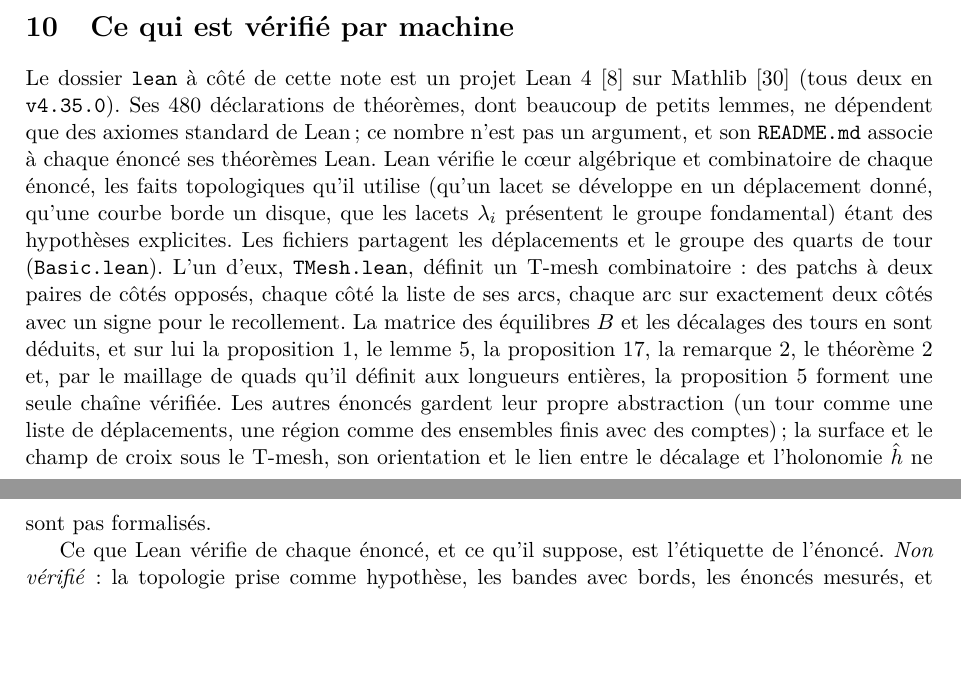
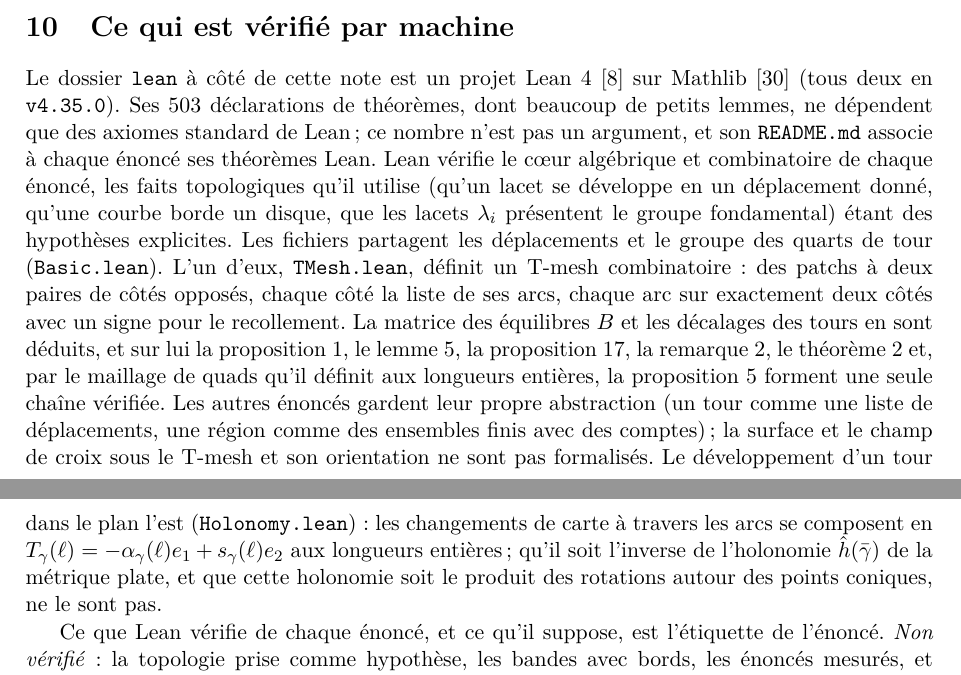
Before and after one commit to marcgardent/openclare, a LaTeX paper (docs/research/turns-of-a-t-mesh/paper.fr.tex): two parts of pages 27 and 28 of 31 before the commit and two parts of pages 27 and 28 of 32 after it, joined at a grey line, cut so that both start at the same text, the shorter picture padded with empty space. Compiled offline with pdfLaTeX; a LaTeX package or settings file that is missing is left out.

Commit message:
Lean, check and papers: the development of a turn is -alpha e1 + shift e2, and it is the inverse of the holonomy of the word on every sphere (DT-134, third brick)
Merges claude/development-thm (Development.lean: Turn.development_eq on an
oriented T-mesh at whole lengths, from crossLin_acrossDir, the geometric
content of Oriented, and the invariant of the frame along a path; standard
axioms only, checked here) and claude/development-eval (Check/Main.lean
evaluates the development of every turn and, on spheres, compares it with
Fox.hol of the word of develop.py: 4,898 of 4,898 developments, 3,865 of
3,865 holonomies on 34 spheres, 50 of 50 instances).

Paper B: the box of Proposition "The shift of a turn is linear" names the
development and drops "only the offset across the walk is followed"; the
Burgers box records the holonomy test; the machine-checked section says
what is now formalized and what remains (the development as the inverse of
the holonomy of the flat metric, that holonomy as the product of the
rotations); 503 declarations. READMEs and results/seed-1.json follow.

Co-Authored-By: Claude Fable 5.1 <noreply@anthropic.com>

```diff
--- a/docs/research/turns-of-a-t-mesh/paper.fr.tex
+++ b/docs/research/turns-of-a-t-mesh/paper.fr.tex
@@ -2044,7 +2044,7 @@ la maximisation de $Q$ sur un polytope de longueurs réelles.
 
 Le dossier \texttt{lean} à côté de cette note est un projet
 Lean~4~\cite{demoura2021lean4} sur Mathlib~\cite{mathlib2020} (tous deux en
-\texttt{v4.35.0}). Ses $480$ déclarations de théorèmes, dont beaucoup de
+\texttt{v4.35.0}). Ses $503$ déclarations de théorèmes, dont beaucoup de
 petits lemmes, ne dépendent que des axiomes standard de Lean\,; ce nombre
 n'est pas un argument, et son \texttt{README.md} associe à chaque énoncé ses
 théorèmes Lean. Lean vérifie le cœur algébrique et combinatoire de chaque
@@ -2063,8 +2063,13 @@ longueurs entières, la proposition~\ref{prop:parity} forment une seule
 chaîne vérifiée. Les autres
 énoncés gardent leur propre abstraction (un tour comme une liste de
 déplacements, une région comme des ensembles finis avec des comptes)\,; la
-surface et le champ de croix sous le T-mesh, son orientation et le lien entre
-le décalage et l'holonomie $\hat h$ ne sont pas formalisés.
+surface et le champ de croix sous le T-mesh et son orientation ne sont pas
+formalisés. Le développement d'un tour dans le plan l'est
+(\texttt{Holonomy.lean})~: les changements de carte à travers les arcs se
+composent en $T_\gamma(\ell) = -\alpha_\gamma(\ell) e_1 + \shift_\gamma(\ell)
+e_2$ aux longueurs entières\,; qu'il soit l'inverse de l'holonomie $\hat
+h(\bar\gamma)$ de la métrique plate, et que cette holonomie soit le produit
+des rotations autour des points coniques, ne le sont pas.
 
 \ifdefined\plain
 \emph{Vérifié}, énoncé par énoncé. Sur le T-mesh, les repères des patchs
@@ -2072,8 +2077,10 @@ le décalage et l'holonomie $\hat h$ ne sont pas formalisés.
 proposition~\ref{prop:linear} pour l'abscisse transverse à la marche,
 c'est-à-dire les coefficients entiers de $\shift_\gamma$, indépendants de
 $\ell$, le couloir découpé par des inégalités linéaires en l'abscisse et en
-$\ell$, et la marche qui revient en $o + \shift_\gamma(\ell)$ et s'enroule en
-hélice\,; que cette marche depuis un demi-entier soit une ligne duale du
+$\ell$, la marche qui revient en $o + \shift_\gamma(\ell)$ et s'enroule en
+hélice, et, dans le plan aux longueurs entières, le développement du tour
+égal à la translation par $-\alpha_\gamma(\ell) e_1 + \shift_\gamma(\ell)
+e_2$\,; que cette marche depuis un demi-entier soit une ligne duale du
 maillage de quads est la proposition de complétude ci-dessous, dans son propre
 modèle. Pour des déplacements dont les parties
 linéaires sont dans un anneau quelconque~: la somme de Burgers, et le fait que
```
Also changed, not shown: docs/research/turns-of-a-t-mesh/paper.tex (+13 -7 lines), docs/research/turns-of-a-t-mesh/experiments/property/README.md, docs/research/turns-of-a-t-mesh/lean/README.md, docs/research/turns-of-a-t-mesh/paper.fr.tex (4 more changed lines).
